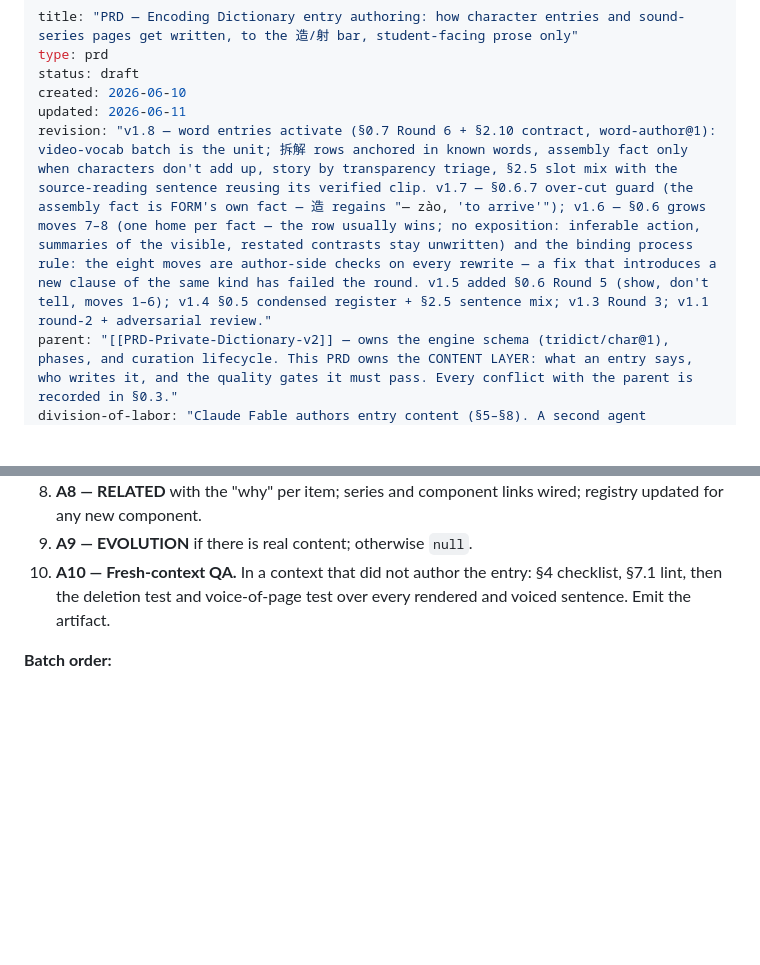
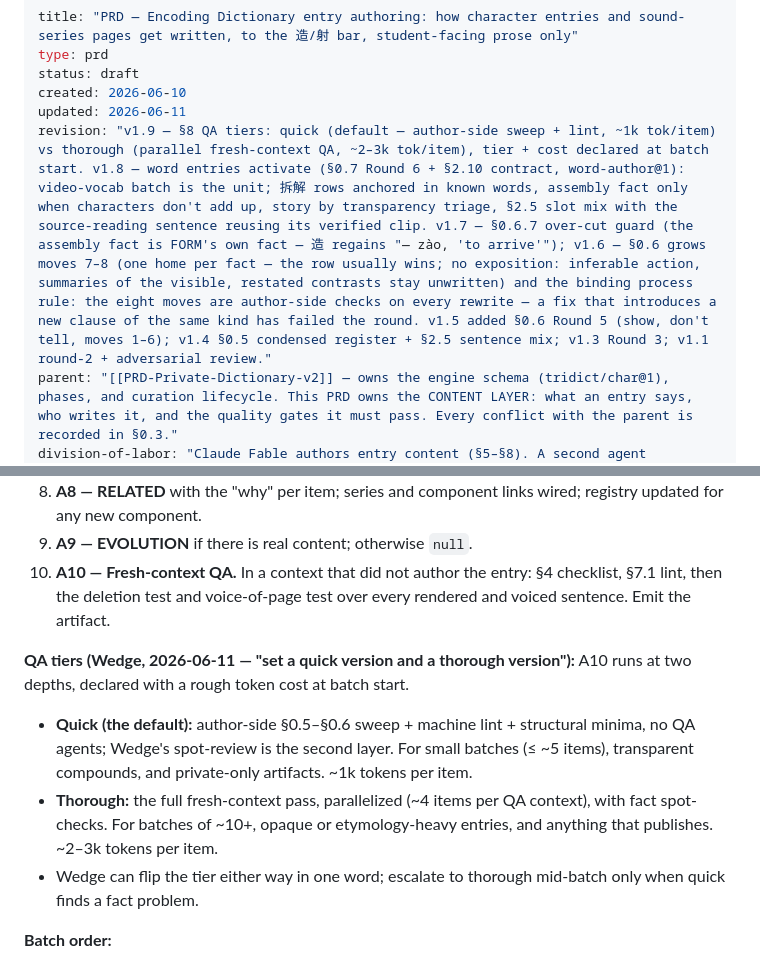
Before and after one commit to Logos52/tsumugu, a Markdown page: PRD-Entry-Authoring.md, 2 parts joined by grey strips. Drawn GitHub-style; blank space fills up the shorter version.

Commit message:
PRD-Entry-Authoring v1.9 — quick vs thorough QA tiers (§8)
Quick (default): author-side sweep + machine lint, no agents — small batches,
transparent compounds, private artifacts. Thorough: parallel fresh-context QA
+ fact spot-checks — 10+ items, opaque entries, anything publishing. Tier and
rough cost declared at batch start; Wedge flips it in one word.

Co-Authored-By: Claude Fable 5 <noreply@anthropic.com>

```diff
--- a/PRD-Entry-Authoring.md
+++ b/PRD-Entry-Authoring.md
@@ -4,7 +4,7 @@ type: prd
 status: draft
 created: 2026-06-10
 updated: 2026-06-11
-revision: "v1.8 — word entries activate (§0.7 Round 6 + §2.10 contract, word-author@1): video-vocab batch is the unit; 拆解 rows anchored in known words, assembly fact only when characters don't add up, story by transparency triage, §2.5 slot mix with the source-reading sentence reusing its verified clip. v1.7 — §0.6.7 over-cut guard (the assembly fact is FORM's own fact — 造 regains "— zào, 'to arrive'"); v1.6 — §0.6 grows moves 7–8 (one home per fact — the row usually wins; no exposition: inferable action, summaries of the visible, restated contrasts stay unwritten) and the binding process rule: the eight moves are author-side checks on every rewrite — a fix that introduces a new clause of the same kind has failed the round. v1.5 added §0.6 Round 5 (show, don't tell, moves 1–6); v1.4 §0.5 condensed register + §2.5 sentence mix; v1.3 Round 3; v1.1 round-2 + adversarial review."
+revision: "v1.9 — §8 QA tiers: quick (default — author-side sweep + lint, ~1k tok/item) vs thorough (parallel fresh-context QA, ~2–3k tok/item), tier + cost declared at batch start. v1.8 — word entries activate (§0.7 Round 6 + §2.10 contract, word-author@1): video-vocab batch is the unit; 拆解 rows anchored in known words, assembly fact only when characters don't add up, story by transparency triage, §2.5 slot mix with the source-reading sentence reusing its verified clip. v1.7 — §0.6.7 over-cut guard (the assembly fact is FORM's own fact — 造 regains "— zào, 'to arrive'"); v1.6 — §0.6 grows moves 7–8 (one home per fact — the row usually wins; no exposition: inferable action, summaries of the visible, restated contrasts stay unwritten) and the binding process rule: the eight moves are author-side checks on every rewrite — a fix that introduces a new clause of the same kind has failed the round. v1.5 added §0.6 Round 5 (show, don't tell, moves 1–6); v1.4 §0.5 condensed register + §2.5 sentence mix; v1.3 Round 3; v1.1 round-2 + adversarial review."
 parent: "[[PRD-Private-Dictionary-v2]] — owns the engine schema (tridict/char@1), phases, and curation lifecycle. This PRD owns the CONTENT LAYER: what an entry says, who writes it, and the quality gates it must pass. Every conflict with the parent is recorded in §0.3."
 division-of-labor: "Claude Fable authors entry content (§5–§8). A second agent implements rendering, formatting, and the voice pipeline (§6). Wedge spot-reviews and signs off."
 demo: "https://logos52.github.io/tsumugu-wiki/static/dict-demo/ · source at tsumugu-wiki/quartz/static/dict-demo/"
@@ -342,6 +342,11 @@ Per character, in order:
 9. **A9 — EVOLUTION** if there is real content; otherwise `null`.
 10. **A10 — Fresh-context QA.** In a context that did not author the entry: §4 checklist, §7.1 lint, then the deletion test and voice-of-page test over every rendered and voiced sentence. Emit the artifact.
 
+**QA tiers (Wedge, 2026-06-11 — "set a quick version and a thorough version"):** A10 runs at two depths, declared with a rough token cost at batch start.
+- **Quick (the default):** author-side §0.5–§0.6 sweep + machine lint + structural minima, no QA agents; Wedge's spot-review is the second layer. For small batches (≤ ~5 items), transparent compounds, and private-only artifacts. ~1k tokens per item.
+- **Thorough:** the full fresh-context pass, parallelized (~4 items per QA context), with fact spot-checks. For batches of ~10+, opaque or etymology-heavy entries, and anything that publishes. ~2–3k tokens per item.
+- Wedge can flip the tier either way in one word; escalate to thorough mid-batch only when quick finds a fact problem.
+
 **Batch order:**
 1. **Batch 0 — the demo set, regenerated to this standard:** 造, 射, 鬧, the 告 series page, and the first component pages their entries link (辶, 告, 寸, 鬥). The 熱鬧 word page joins when word authoring activates. This batch is the acceptance test for the whole PRD — Appendix A is its work order.
 2. **Batch 1+ — the SRS frontier,** ~10 characters per batch (`gen dict --from-srs` ordering per [[PRD-Private-Dictionary-v2]]). Cycle per batch: Fable authors → CI gates → implementation renders + voices → Wedge spot-reviews ≥ 2.
```
